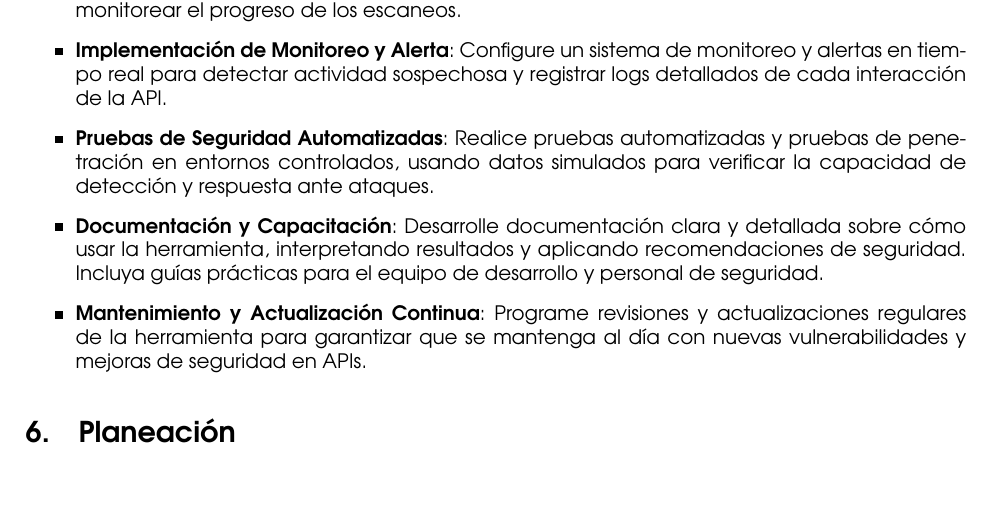
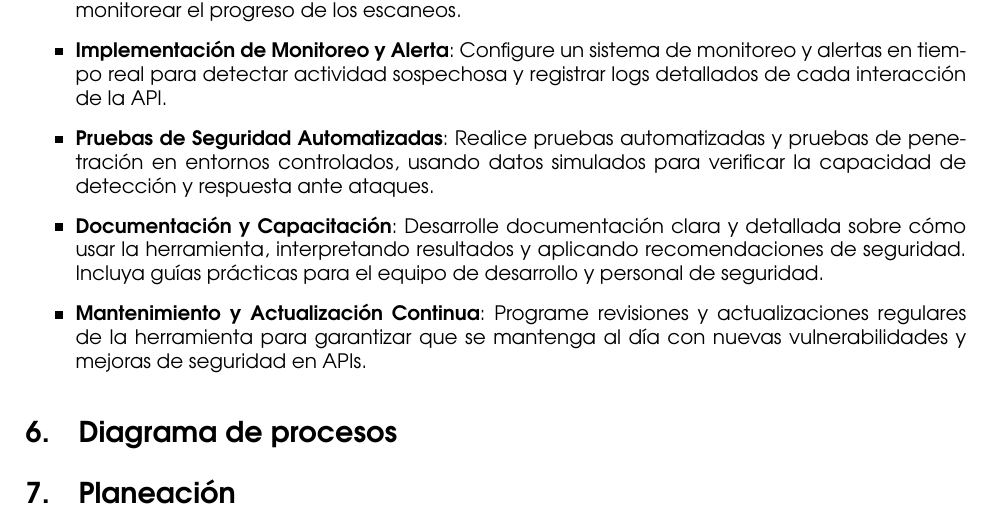
Before and after one commit to MaxKeenti/Proyecto, a LaTeX document (Equipo2_WebAPISecurityScanner.tex): part of page 6 of 6, cut so that both start at the same text, the shorter picture padded with empty space. Compiled offline with pdfLaTeX.

Commit message:
TerceraRevision

```diff
--- a/Equipo2_WebAPISecurityScanner.tex
+++ b/Equipo2_WebAPISecurityScanner.tex
@@ -192,6 +192,7 @@
         \item \textbf{Documentación y Capacitación}: Desarrolle documentación clara y detallada sobre cómo usar la herramienta, interpretando resultados y aplicando recomendaciones de seguridad. Incluya guías prácticas para el equipo de desarrollo y personal de seguridad.
         \item \textbf{Mantenimiento y Actualización Continua}: Programe revisiones y actualizaciones regulares de la herramienta para garantizar que se mantenga al día con nuevas vulnerabilidades y mejoras de seguridad en APIs.
     \end{itemize}
+    \section{Diagrama de procesos}
     \section{Planeación}
 
 \end{document}
```
Also changed, not shown: Equipo2_WebAPISecurityScanner.pdf, 4 other files.
